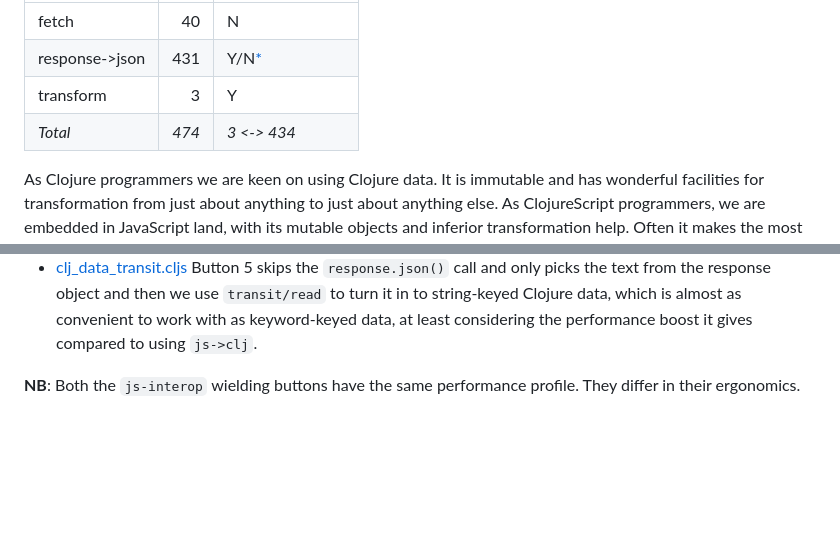
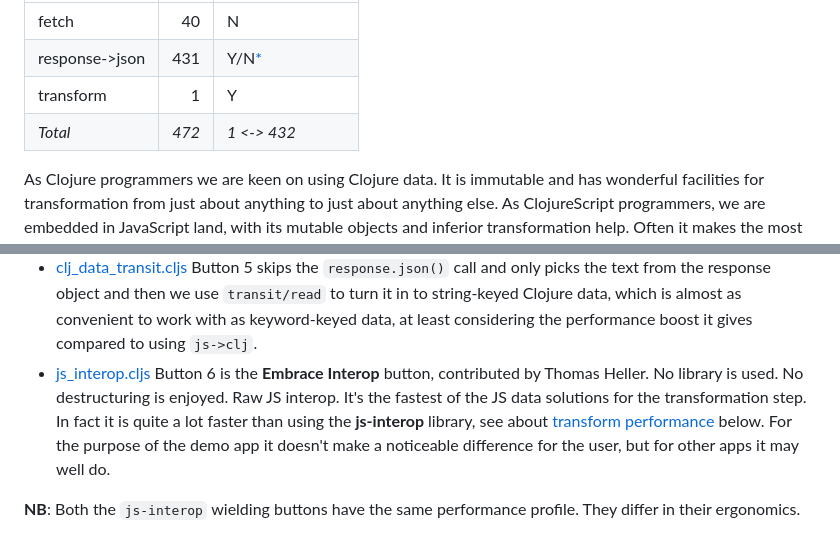
Before and after one commit to PEZ/js2clj2js, a Markdown page: README.md, 2 parts joined by grey strips. Drawn GitHub-style; blank space fills up the shorter version.

Commit message:
Added info about the Embrace Interop example

```diff
--- a/README.md
+++ b/README.md
@@ -21,8 +21,8 @@ vs
 |----------------|------:|------|
 | fetch          | 40    |  N    |
 | response->json | 431   |  Y/N[*](#is-the-ui-thread-locking-or-not)    |
-| transform      | 3     |  Y    |
-| *Total*        | *474* |  *3 <-> 434*    |
+| transform      | 1     |  Y    |
+| *Total*        | *472* |  *1 <-> 432*    |
 
 As Clojure programmers we are keen on using Clojure data. It is immutable and has wonderful facilities for transformation from just about anything to just about anything else. As ClojureScript programmers, we are embedded in JavaScript land, with its mutable objects and inferior transformation help. Often it makes the most sense to convert any JavaScript data when it enters our applications.
 
@@ -56,6 +56,7 @@ The app has three buttons, all of which give the same result: _The countries of
   * [js_mode.cljs](src/js2clj2js/js_mode.cljs) Button 3 uses [the experimental macro `js-interop.alpha/js`](https://github.com/applied-science/js-interop/pull/32) to enter “JS mode” and reach almost to the levels of [squint-js](https://github.com/squint-cljs/squint) in the feeling of working with JavaScript data from the comfort of Clojure.
 * Button 4 uses the same transform function as Button 1, but converts to and from Clojure data using [cljs-bean](https://github.com/mfikes/cljs-bean) (see [the update below](#update-cljs-bean) for more on this)
 * [clj_data_transit.cljs](src/js2clj2js/clj_data_transit.cljs) Button 5 skips the `response.json()` call and only picks the text from the response object and then we use `transit/read` to turn it in to string-keyed Clojure data, which is almost as convenient to work with as keyword-keyed data, at least considering the performance boost it gives compared to using `js->clj`.
+* [js_interop.cljs](src/js2clj2js/js_interop.cljs) Button 6 is the **Embrace  Interop** button, contributed by Thomas Heller. No library is used. No destructuring is enjoyed. Raw JS interop. It's the fastest of the JS data solutions for the transformation step. In fact it is quite a lot faster than using the **js-interop** library, see about [transform performance](#transform-performance) below. For the purpose of the demo app it doesn't make a noticeable difference for the user, but for other apps it may well do.
 
 **NB**: Both the `js-interop` wielding buttons have the same performance profile. They differ in their ergonomics.
 
```
